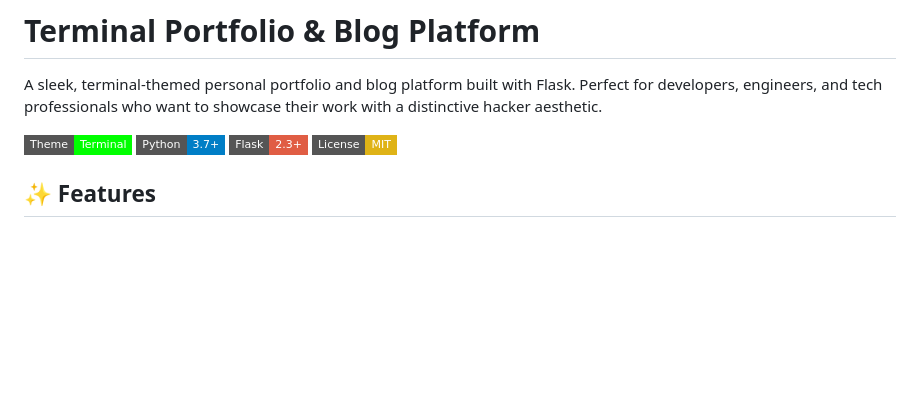
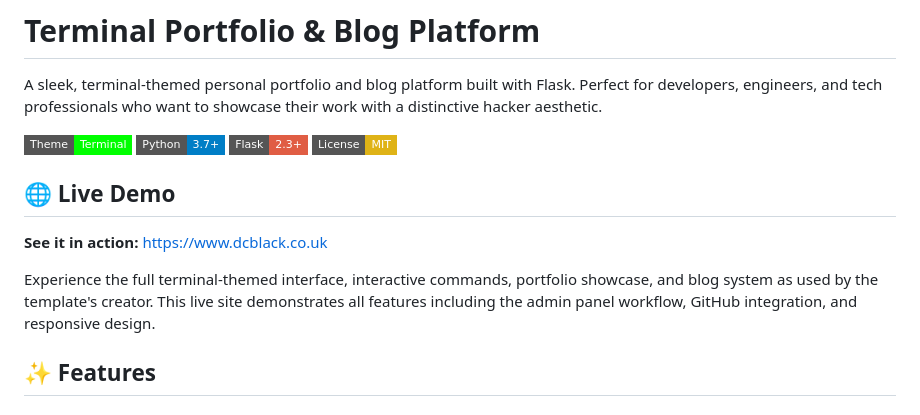
Before and after one commit to dcblack87/terminal_style_profile, a Markdown page: README.md, the part around one of its changes. GitHub-like rendering; badges without logos; blank space fills up the shorter version.

```diff
--- a/README.md
+++ b/README.md
@@ -6,6 +6,12 @@ A sleek, terminal-themed personal portfolio and blog platform built with Flask.
 ![Python](https://img.shields.io/badge/Python-3.7+-blue?style=flat-square)
 ![Flask](https://img.shields.io/badge/Flask-2.3+-red?style=flat-square)
 ![License](https://img.shields.io/badge/License-MIT-yellow?style=flat-square)
+
+## 🌐 Live Demo
+
+**See it in action:** [https://www.dcblack.co.uk](https://www.dcblack.co.uk)
+
+Experience the full terminal-themed interface, interactive commands, portfolio showcase, and blog system as used by the template's creator. This live site demonstrates all features including the admin panel workflow, GitHub integration, and responsive design.
 
 ## ✨ Features
 
```
Also changed, not shown: other parts of README.md (+1 -1 lines).
